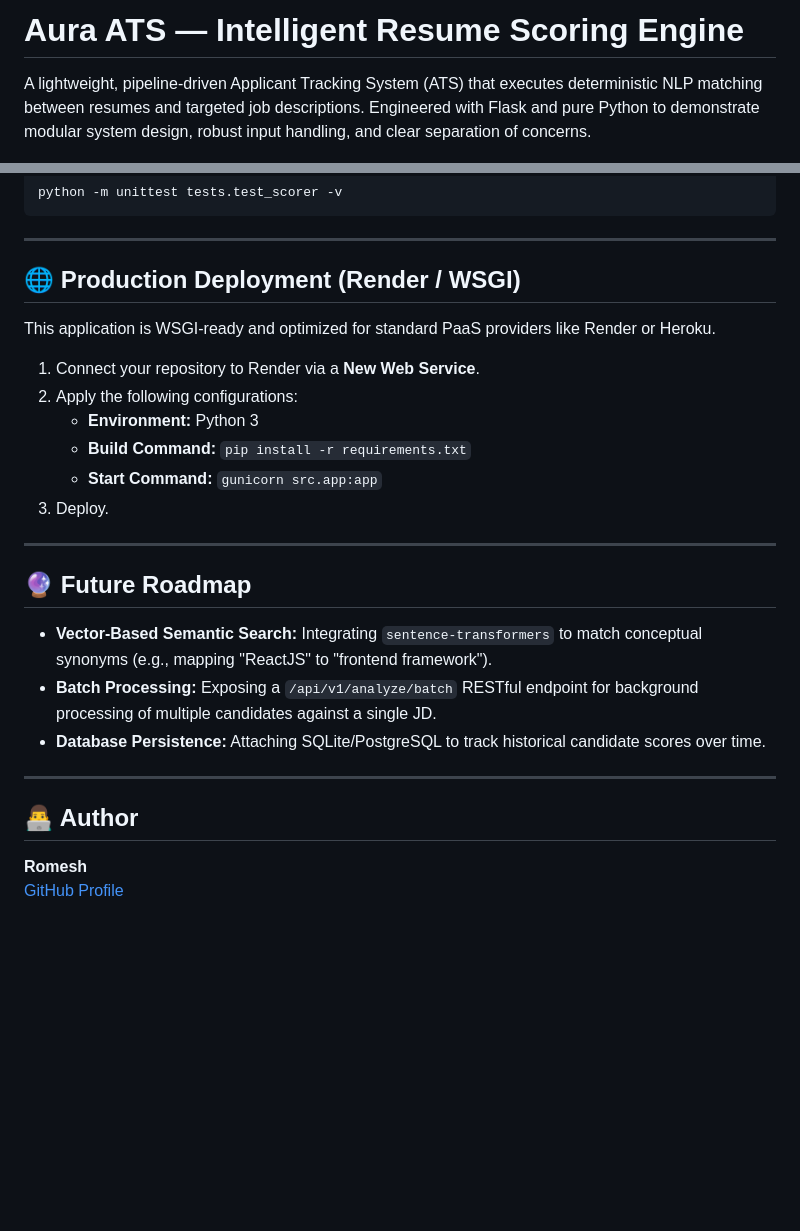
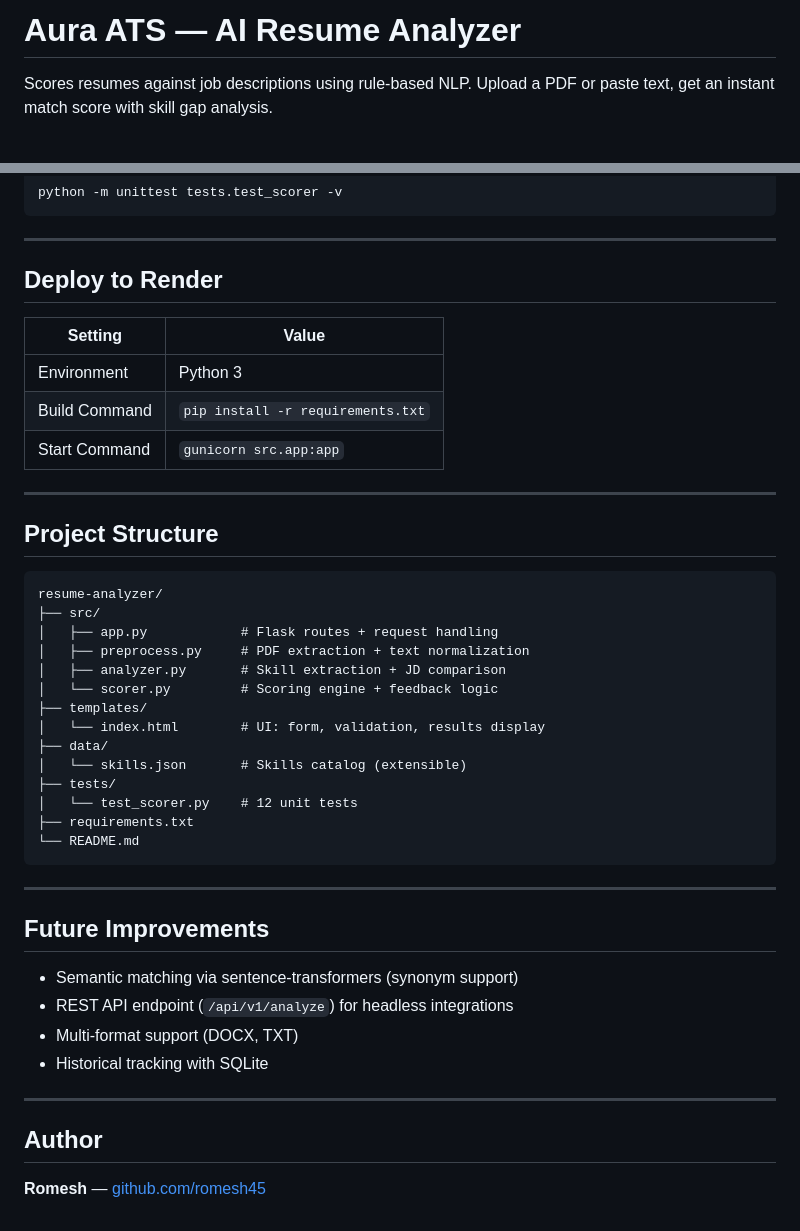
Before and after one commit to romesh45/resume-analyzer, a Markdown page: README.md, 2 parts joined by grey strips. Drawn GitHub-style; blank space fills up the shorter version.

````diff
--- a/README.md
+++ b/README.md
@@ -1,5 +1,5 @@
-# Aura ATS — Intelligent Resume Scoring Engine
+# Aura ATS — AI Resume Analyzer
 
-A lightweight, pipeline-driven Applicant Tracking System (ATS) that executes deterministic NLP matching between resumes and targeted job descriptions. Engineered with Flask and pure Python to demonstrate modular system design, robust input handling, and clear separation of concerns.
+Scores resumes against job descriptions using rule-based NLP. Upload a PDF or paste text, get an instant match score with skill gap analysis.
 
 ![Python](https://img.shields.io/badge/Python-3.9+-3776AB?logo=python&logoColor=white)
@@ -61,28 +92,46 @@ python -m unittest tests.test_scorer -v
 
 ---
 
-## 🌐 Production Deployment (Render / WSGI)
+## Deploy to Render
 
-This application is WSGI-ready and optimized for standard PaaS providers like Render or Heroku.
-
-1. Connect your repository to Render via a **New Web Service**.
-2. Apply the following configurations:
-    - **Environment:** Python 3
-    - **Build Command:** `pip install -r requirements.txt`
-    - **Start Command:** `gunicorn src.app:app`
-3. Deploy.
+| Setting | Value |
+|---------|-------|
+| Environment | Python 3 |
+| Build Command | `pip install -r requirements.txt` |
+| Start Command | `gunicorn src.app:app` |
 
 ---
 
-## 🔮 Future Roadmap
+## Project Structure
 
-- **Vector-Based Semantic Search:** Integrating `sentence-transformers` to match conceptual synonyms (e.g., mapping "ReactJS" to "frontend framework").
-- **Batch Processing:** Exposing a `/api/v1/analyze/batch` RESTful endpoint for background processing of multiple candidates against a single JD.
-- **Database Persistence:** Attaching SQLite/PostgreSQL to track historical candidate scores over time.
+```
+resume-analyzer/
+├── src/
+│   ├── app.py            # Flask routes + request handling
+│   ├── preprocess.py     # PDF extraction + text normalization
+│   ├── analyzer.py       # Skill extraction + JD comparison
+│   └── scorer.py         # Scoring engine + feedback logic
+├── templates/
+│   └── index.html        # UI: form, validation, results display
+├── data/
+│   └── skills.json       # Skills catalog (extensible)
+├── tests/
+│   └── test_scorer.py    # 12 unit tests
+├── requirements.txt
+└── README.md
+```
 
 ---
 
-## 👨‍💻 Author
+## Future Improvements
 
-**Romesh**
-[GitHub Profile](https://github.com/romesh45)
+- Semantic matching via sentence-transformers (synonym support)
+- REST API endpoint (`/api/v1/analyze`) for headless integrations
+- Multi-format support (DOCX, TXT)
+- Historical tracking with SQLite
+
+---
+
+## Author
+
+**Romesh** — [github.com/romesh45](https://github.com/romesh45)
````
Also changed, not shown: other parts of README.md (+60 -29 lines).
